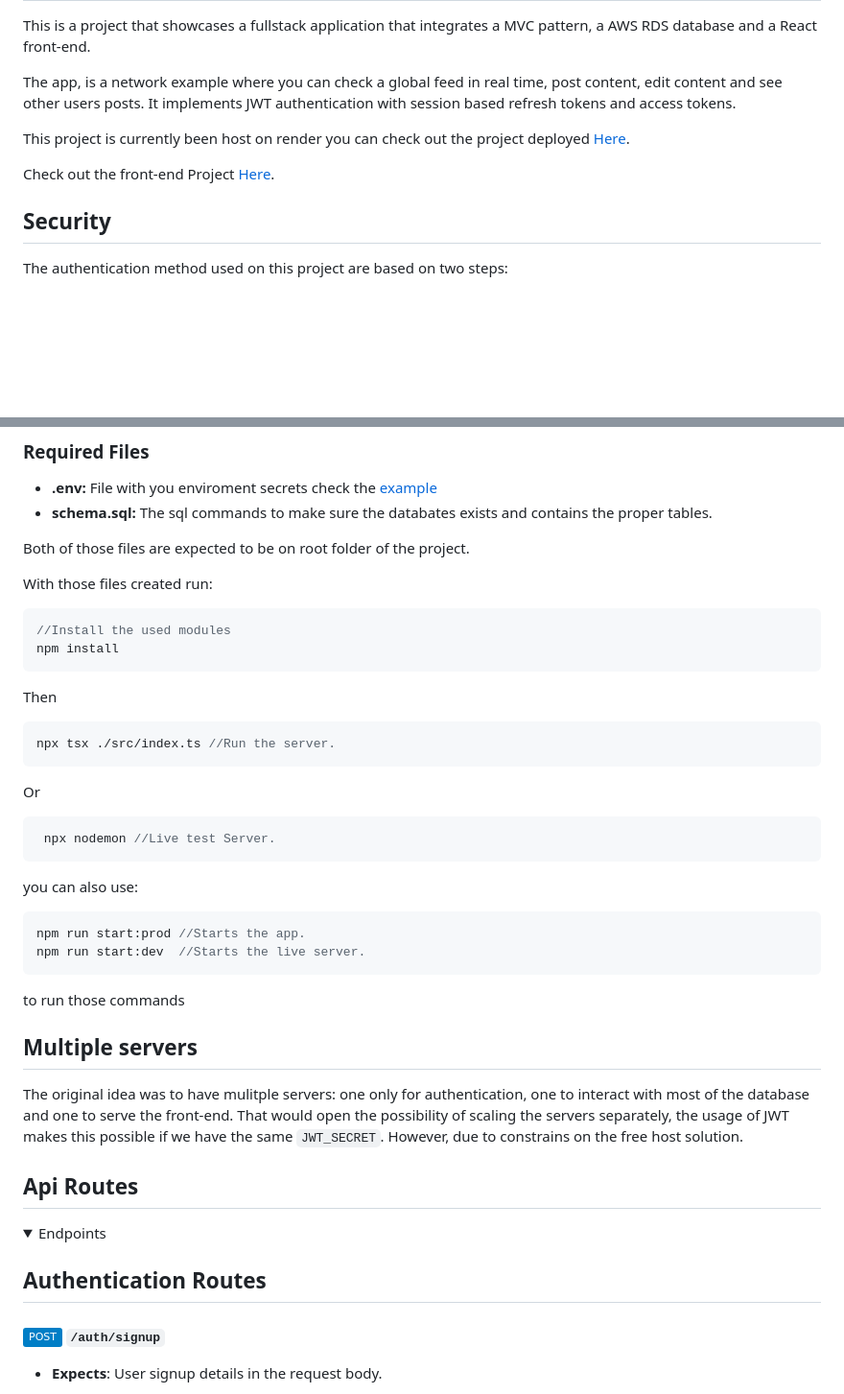
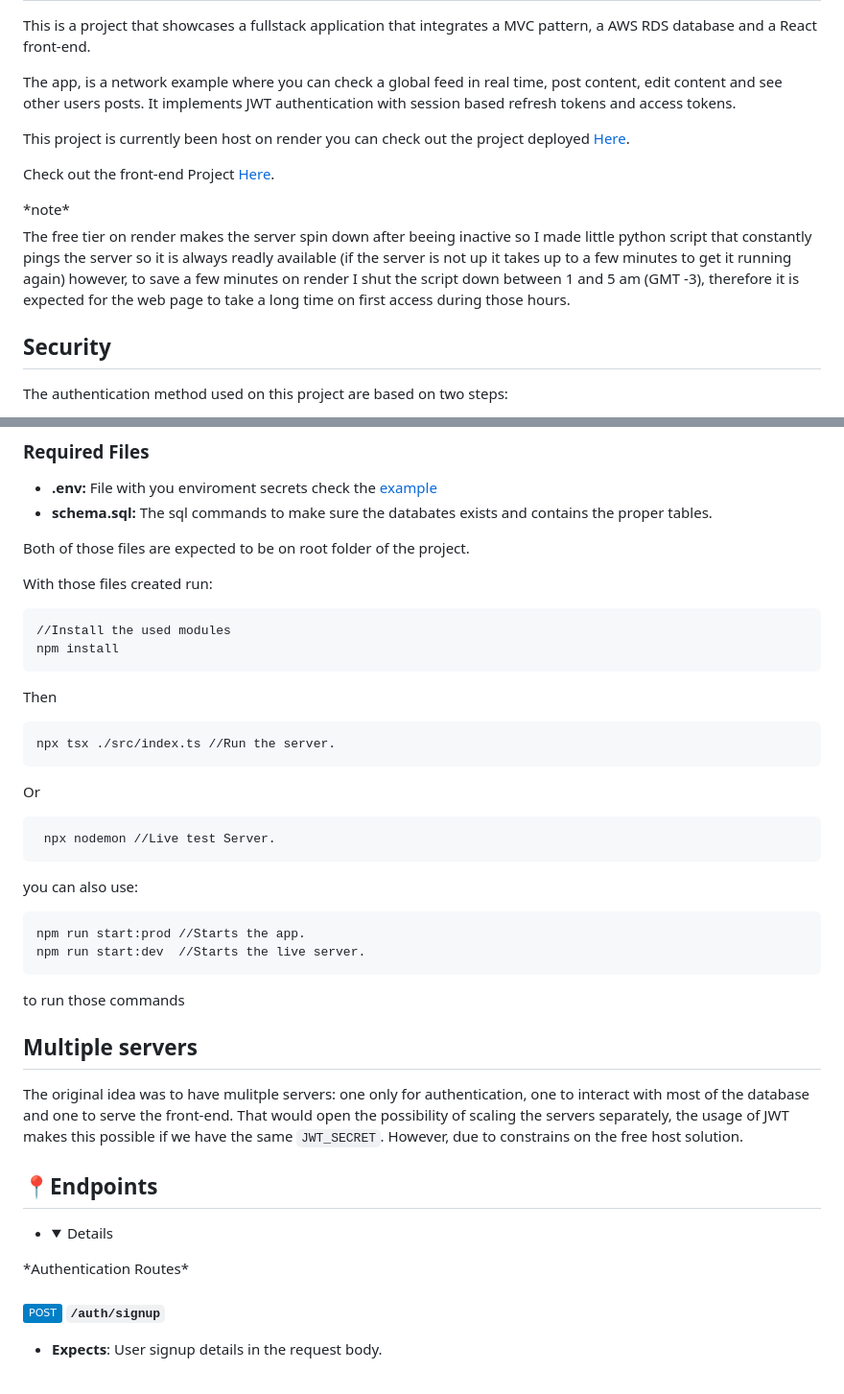
Before and after one commit to vtmattedi/fullstackAws, a Markdown page: readme.md, 2 parts joined by grey strips. Shown at 96% size. Drawn GitHub-style; folded sections open; badges without logos; blank space fills up the shorter version.

Commit message:
readme test

````diff
--- a/readme.md
+++ b/readme.md
@@ -7,6 +7,11 @@ The app, is a network example where you can check a global feed in real time, po
 This project is currently been host on render you can check out the project deployed [Here](https://fullstackaws.onrender.com/).
 
 Check out the front-end Project [Here](https://github.com/vtmattedi/fullstackAwsfront).
+
+<description>
+<summary>*note*</summary>
+The free tier on render makes the server spin down after beeing inactive so I made little python script that constantly pings the server so it is always readly available (if the server is not up it takes up to a few minutes to get it running again) however, to save a few minutes on render I shut the script down between 1 and 5 am (GMT -3), therefore it is expected for the web page to take a long time on first access during those hours.
+</description>
 
 ## Security
 The authentication method used on this project are based on two steps:
@@ -50,20 +55,20 @@ Both of those files are expected to be on root folder of the project.
 
 With those files created run:
 
-```javascript
+```bash
 //Install the used modules
 npm install
 ```
 Then
-```javascript
+```bash
 npx tsx ./src/index.ts //Run the server.
 ```
 Or
-```javascript
+```bash
  npx nodemon //Live test Server.
 ```
 you can also use:
-```javascript
+```bash
 npm run start:prod //Starts the app.
 npm run start:dev  //Starts the live server.
 ```
@@ -72,11 +77,9 @@ to run those commands
 ## Multiple servers
 The original idea was to have mulitple servers: one only for authentication, one to interact with most of the database and one to serve the front-end. That would open the possibility of scaling the servers separately, the usage of JWT makes this possible if we have the same `JWT_SECRET`. However, due to constrains on the free host solution.
 
-## Api Routes
-<details>
-<summary>Endpoints</summary>
-
-## Authentication Routes
+## :round_pushpin:Endpoints
+* <details>
+<summary>*Authentication Routes*</summary>
 
 #### ![Static Badge](https://img.shields.io/badge/POST-blue?style=plastic) ```/auth/signup```
 - **Expects**: User signup details in the request body.
````
Also changed, not shown: other parts of readme.md (+4 -3 lines).
